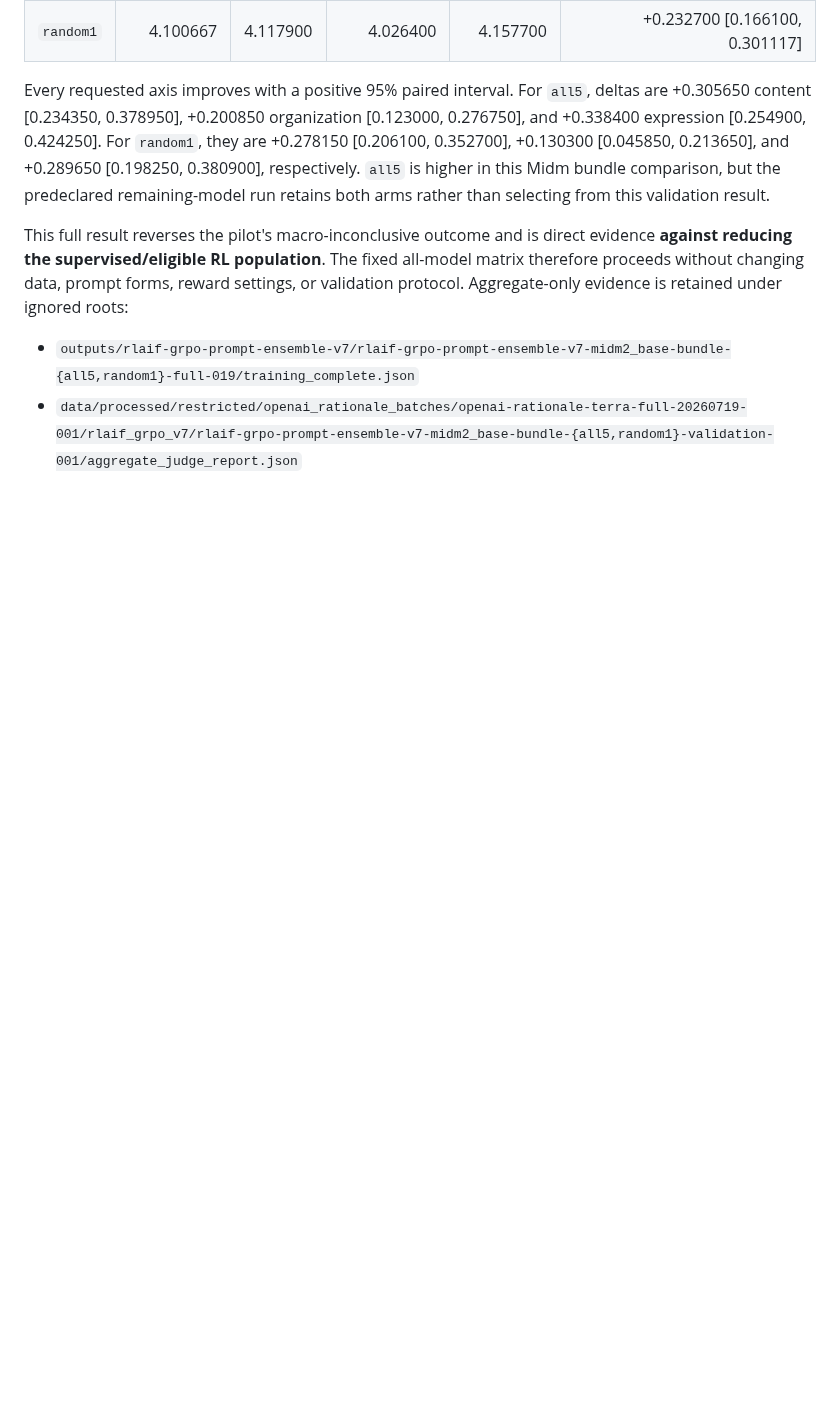
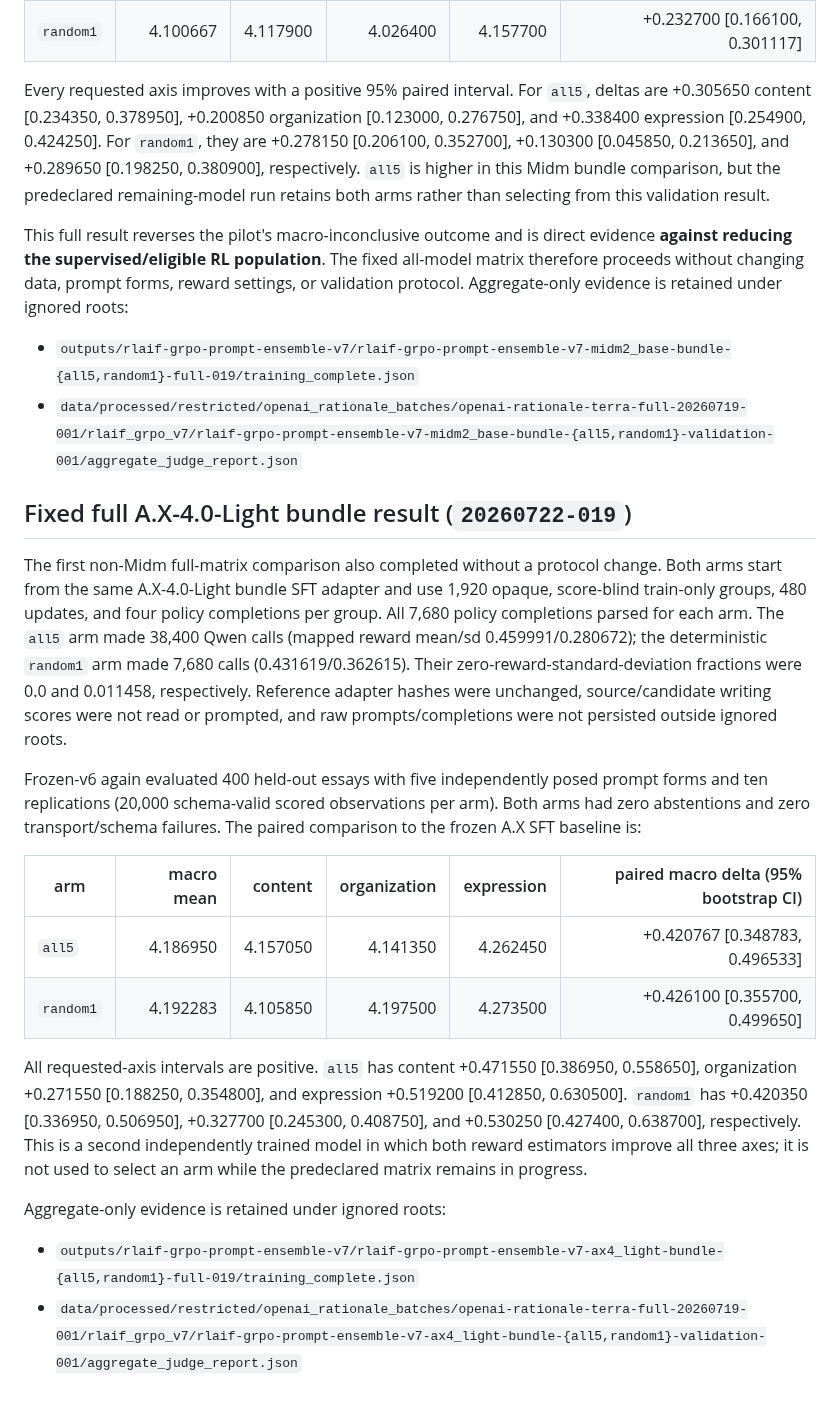
Before and after one commit to Yoon-Jeong-ho/mal2026, a Markdown page: docs/experiment_records/rlaif_grpo_prompt_ensemble_v7_20260722_017.md, the part around the change. GitHub-like rendering; blank space fills up the shorter version.

Commit message:
Record A.X RLAIF prompt ensemble results

```diff
--- a/docs/experiment_records/rlaif_grpo_prompt_ensemble_v7_20260722_017.md
+++ b/docs/experiment_records/rlaif_grpo_prompt_ensemble_v7_20260722_017.md
@@ -177,3 +177,39 @@ under ignored roots:
 
 - `outputs/rlaif-grpo-prompt-ensemble-v7/rlaif-grpo-prompt-ensemble-v7-midm2_base-bundle-{all5,random1}-full-019/training_complete.json`
 - `data/processed/restricted/openai_rationale_batches/openai-rationale-terra-full-20260719-001/rlaif_grpo_v7/rlaif-grpo-prompt-ensemble-v7-midm2_base-bundle-{all5,random1}-validation-001/aggregate_judge_report.json`
+
+## Fixed full A.X-4.0-Light bundle result (`20260722-019`)
+
+The first non-Midm full-matrix comparison also completed without a protocol
+change.  Both arms start from the same A.X-4.0-Light bundle SFT adapter and
+use 1,920 opaque, score-blind train-only groups, 480 updates, and four policy
+completions per group.  All 7,680 policy completions parsed for each arm.  The
+`all5` arm made 38,400 Qwen calls (mapped reward mean/sd 0.459991/0.280672);
+the deterministic `random1` arm made 7,680 calls (0.431619/0.362615).  Their
+zero-reward-standard-deviation fractions were 0.0 and 0.011458,
+respectively.  Reference adapter hashes were unchanged, source/candidate
+writing scores were not read or prompted, and raw prompts/completions were not
+persisted outside ignored roots.
+
+Frozen-v6 again evaluated 400 held-out essays with five independently posed
+prompt forms and ten replications (20,000 schema-valid scored observations per
+arm).  Both arms had zero abstentions and zero transport/schema failures.  The
+paired comparison to the frozen A.X SFT baseline is:
+
+| arm | macro mean | content | organization | expression | paired macro delta (95% bootstrap CI) |
+| --- | ---: | ---: | ---: | ---: | ---: |
+| `all5` | 4.186950 | 4.157050 | 4.141350 | 4.262450 | +0.420767 [0.348783, 0.496533] |
+| `random1` | 4.192283 | 4.105850 | 4.197500 | 4.273500 | +0.426100 [0.355700, 0.499650] |
+
+All requested-axis intervals are positive.  `all5` has content +0.471550
+[0.386950, 0.558650], organization +0.271550 [0.188250, 0.354800], and
+expression +0.519200 [0.412850, 0.630500].  `random1` has +0.420350
+[0.336950, 0.506950], +0.327700 [0.245300, 0.408750], and +0.530250
+[0.427400, 0.638700], respectively.  This is a second independently trained
+model in which both reward estimators improve all three axes; it is not used to
+select an arm while the predeclared matrix remains in progress.
+
+Aggregate-only evidence is retained under ignored roots:
+
+- `outputs/rlaif-grpo-prompt-ensemble-v7/rlaif-grpo-prompt-ensemble-v7-ax4_light-bundle-{all5,random1}-full-019/training_complete.json`
+- `data/processed/restricted/openai_rationale_batches/openai-rationale-terra-full-20260719-001/rlaif_grpo_v7/rlaif-grpo-prompt-ensemble-v7-ax4_light-bundle-{all5,random1}-validation-001/aggregate_judge_report.json`
```
